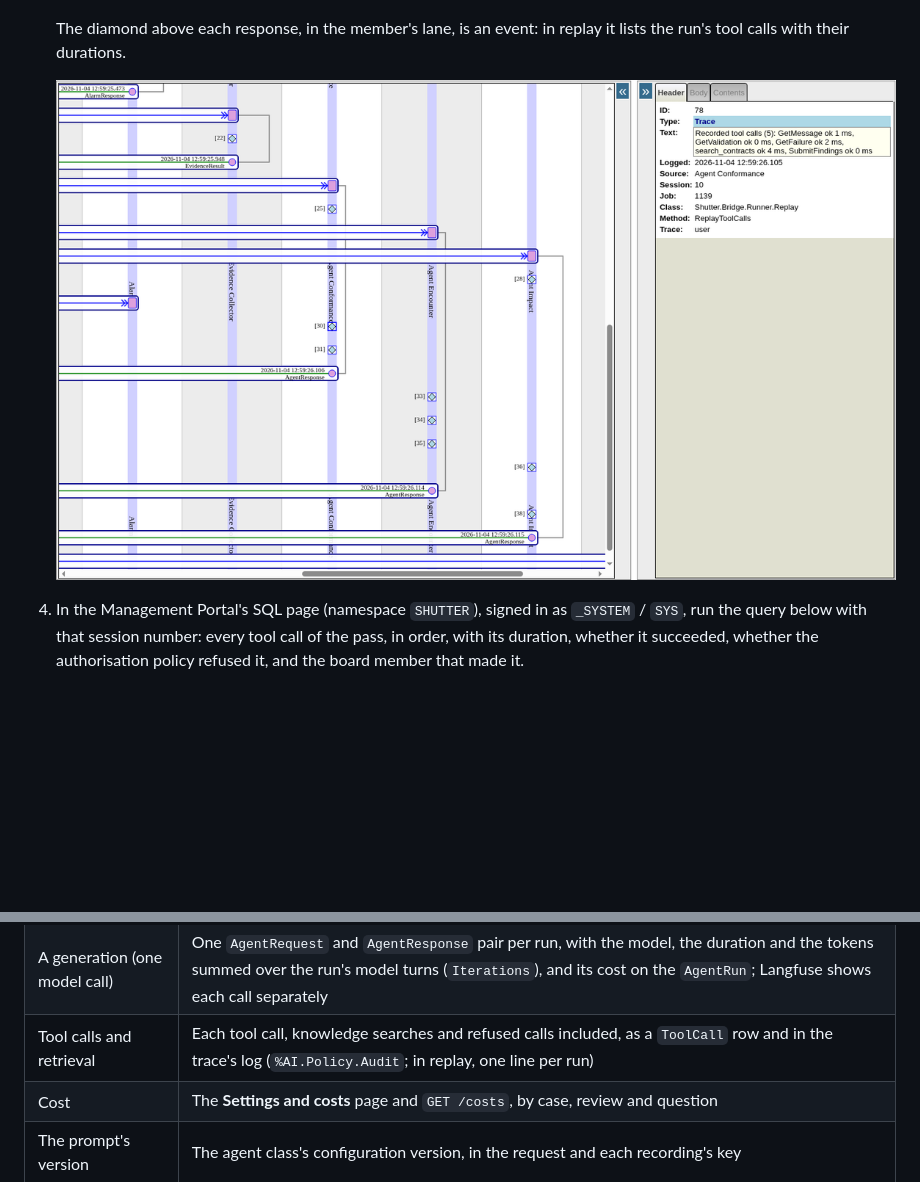
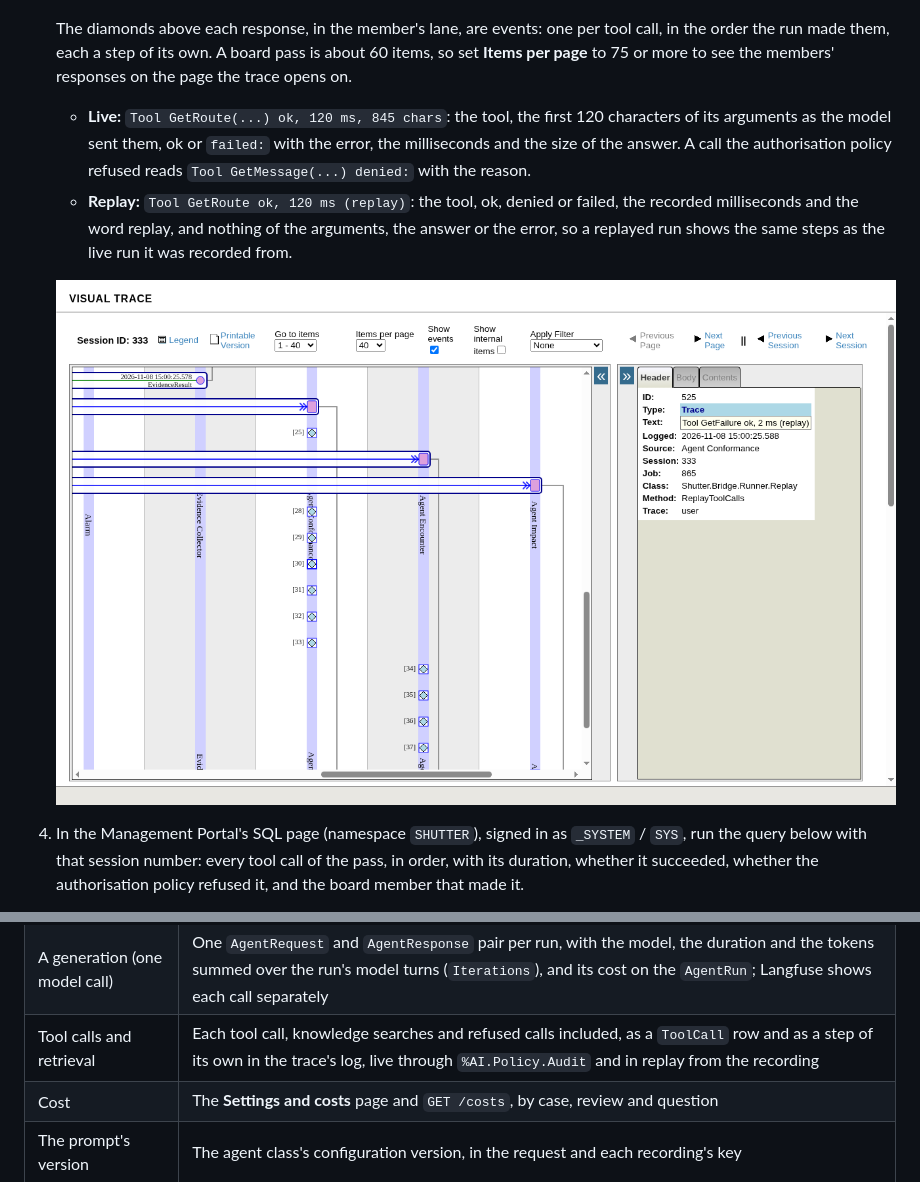
Before and after one commit to MxSalata/shutter, a Markdown page: docs/readme/tracing.md, 2 parts joined by grey strips. GitHub-like rendering; pictures changed too: docs/readme/images/trace-tool-call-steps.png (added); blank space fills up the shorter version.

Commit message:
Tracing walk-through: each tool call is a step of its own in the Visual Trace, what a live line and a replayed line show, the page size that keeps a pass on one page, and a new picture of S8's steps

```diff
--- a/docs/readme/tracing.md
+++ b/docs/readme/tracing.md
@@ -12,9 +12,11 @@ The idea asks whether Interoperability could do the job of a tracing tool such a
 
    ![One board member's run as an AgentResponse in the Visual Trace: model, mode, tokens, iterations and tool calls](https://raw.githubusercontent.com/MxSalata/shutter/main/docs/readme/images/trace-agentresponse.png)
 
-   The diamond above each response, in the member's lane, is an event: in replay it lists the run's tool calls with their durations.
+   The diamonds above each response, in the member's lane, are events: one per tool call, in the order the run made them, each a step of its own. A board pass is about 60 items, so set **Items per page** to 75 or more to see the members' responses on the page the trace opens on.
+   - **Live:** `Tool GetRoute(...) ok, 120 ms, 845 chars`: the tool, the first 120 characters of its arguments as the model sent them, ok or `failed:` with the error, the milliseconds and the size of the answer. A call the authorisation policy refused reads `Tool GetMessage(...) denied:` with the reason.
+   - **Replay:** `Tool GetRoute ok, 120 ms (replay)`: the tool, ok, denied or failed, the recorded milliseconds and the word replay, and nothing of the arguments, the answer or the error, so a replayed run shows the same steps as the live run it was recorded from.
 
-   ![An event diamond in a member's lane of the Visual Trace, opened: the recorded tool calls of one run](https://raw.githubusercontent.com/MxSalata/shutter/main/docs/readme/images/trace-tool-calls.png)
+   ![Event diamonds in the board members' lanes of the Visual Trace for S8 in replay, one opened: Tool GetFailure ok, 2 ms (replay)](https://raw.githubusercontent.com/MxSalata/shutter/main/docs/readme/images/trace-tool-call-steps.png)
 
 4. In the Management Portal's SQL page (namespace `SHUTTER`), signed in as `_SYSTEM` / `SYS`, run the query below with that session number: every tool call of the pass, in order, with its duration, whether it succeeded, whether the authorisation policy refused it, and the board member that made it.
 5. On the case page, **When each agent worked** draws the same rows as a timeline, and the **Settings and costs** page sums them by case.
@@ -23,7 +25,7 @@ The idea asks whether Interoperability could do the job of a tracing tool such a
 | --- | --- |
 | A trace (one end-to-end run) | The case's session in the Visual Trace, one lane per step and agent |
 | A generation (one model call) | One `AgentRequest` and `AgentResponse` pair per run, with the model, the duration and the tokens summed over the run's model turns (`Iterations`), and its cost on the `AgentRun`; Langfuse shows each call separately |
-| Tool calls and retrieval | Each tool call, knowledge searches and refused calls included, as a `ToolCall` row and in the trace's log (`%AI.Policy.Audit`; in replay, one line per run) |
+| Tool calls and retrieval | Each tool call, knowledge searches and refused calls included, as a `ToolCall` row and as a step of its own in the trace's log, live through `%AI.Policy.Audit` and in replay from the recording |
 | Cost | The **Settings and costs** page and `GET /costs`, by case, review and question |
 | The prompt's version | The agent class's configuration version, in the request and each recording's key |
 | Replay | Recordings keyed by encounter, event, member and configuration version, replayed by CI on every push |
```
